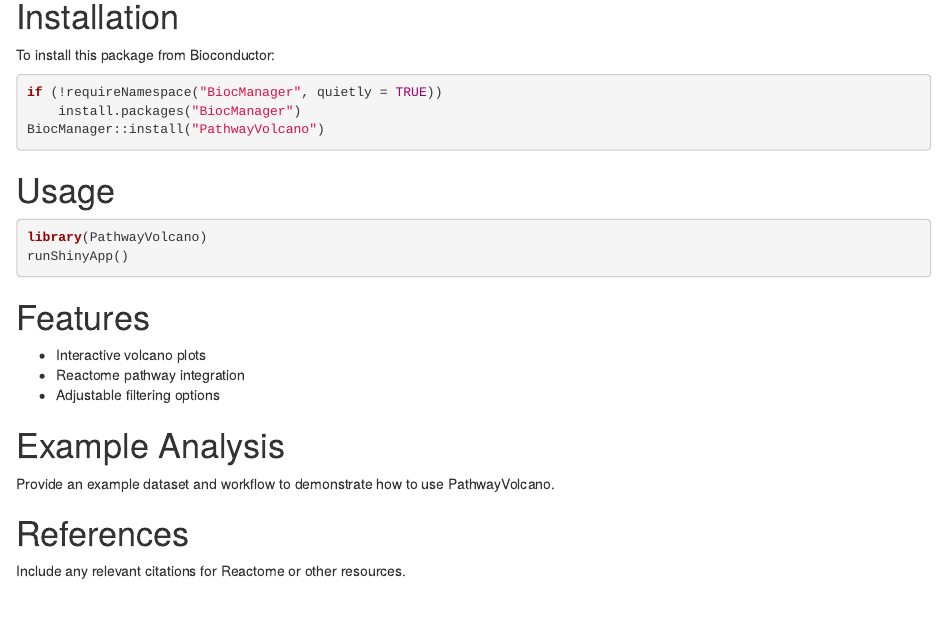
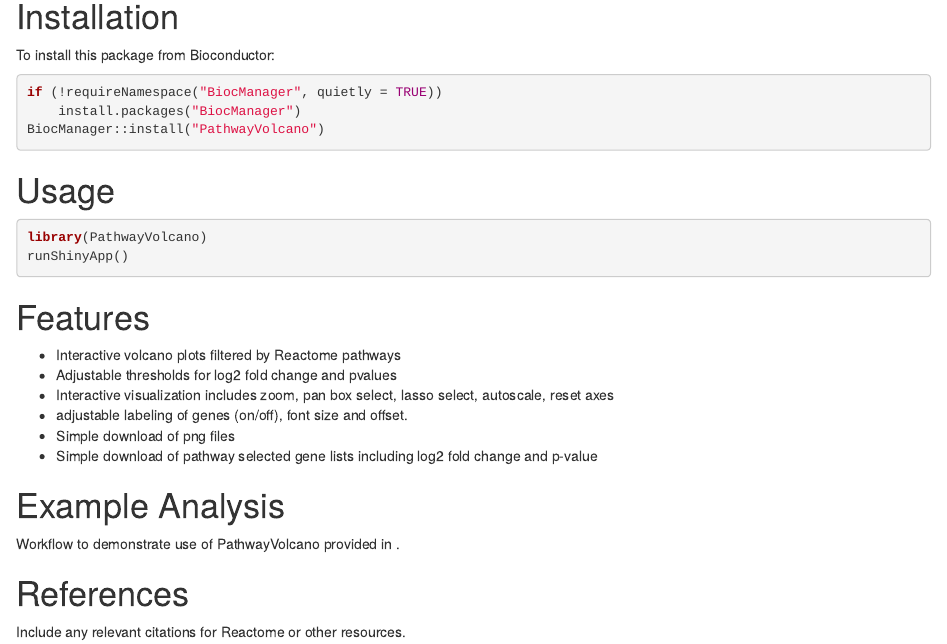
Before and after one commit to thoconne/PathwayVolcano, an R Markdown document (vignettes/PathwayVolcano.Rmd): the page in a window 1100 px wide, from 170 px down. Rendered offline with R 4.5, knitr and Pandoc, with nearby package versions; drawn as R Markdown's standard HTML page in place of the format the file asks for.

Commit message:
Update PathwayVolcano.Rmd

````diff
--- a/vignettes/PathwayVolcano.Rmd
+++ b/vignettes/PathwayVolcano.Rmd
@@ -25,12 +25,15 @@
 ```
 
 # Features
-- Interactive volcano plots
-- Reactome pathway integration
-- Adjustable filtering options
+- Interactive volcano plots filtered by Reactome pathways
+- Adjustable thresholds for log2 fold change and pvalues
+- Interactive visualization includes zoom, pan box select, lasso select, autoscale, reset axes
+- adjustable labeling of genes (on/off), font size and offset.
+- Simple download of png files
+- Simple download of pathway selected gene lists including log2 fold change and p-value
 
 # Example Analysis
-Provide an example dataset and workflow to demonstrate how to use PathwayVolcano.
+Workflow to demonstrate use of PathwayVolcano provided in .
 
 # References
 Include any relevant citations for Reactome or other resources.
````
